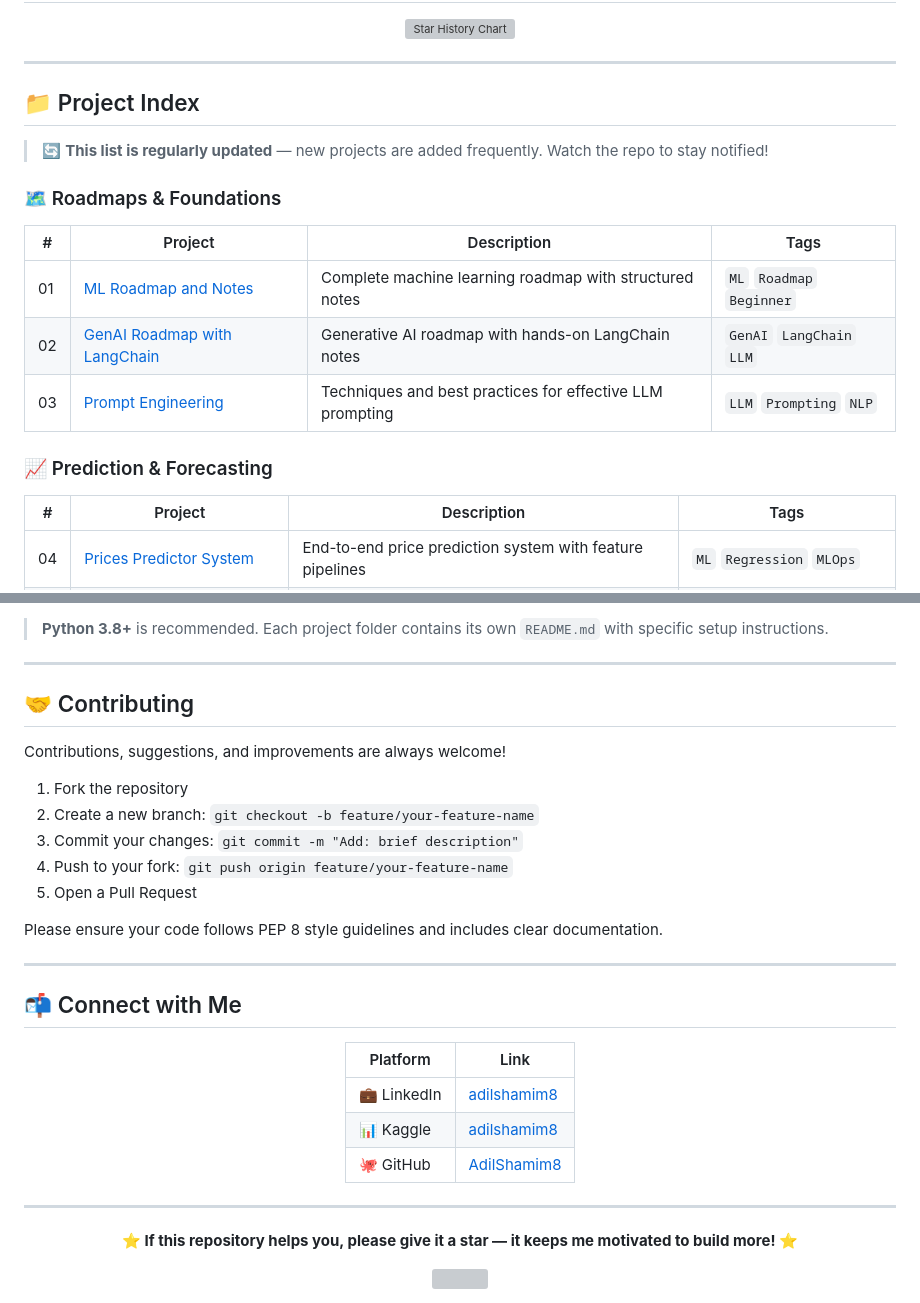
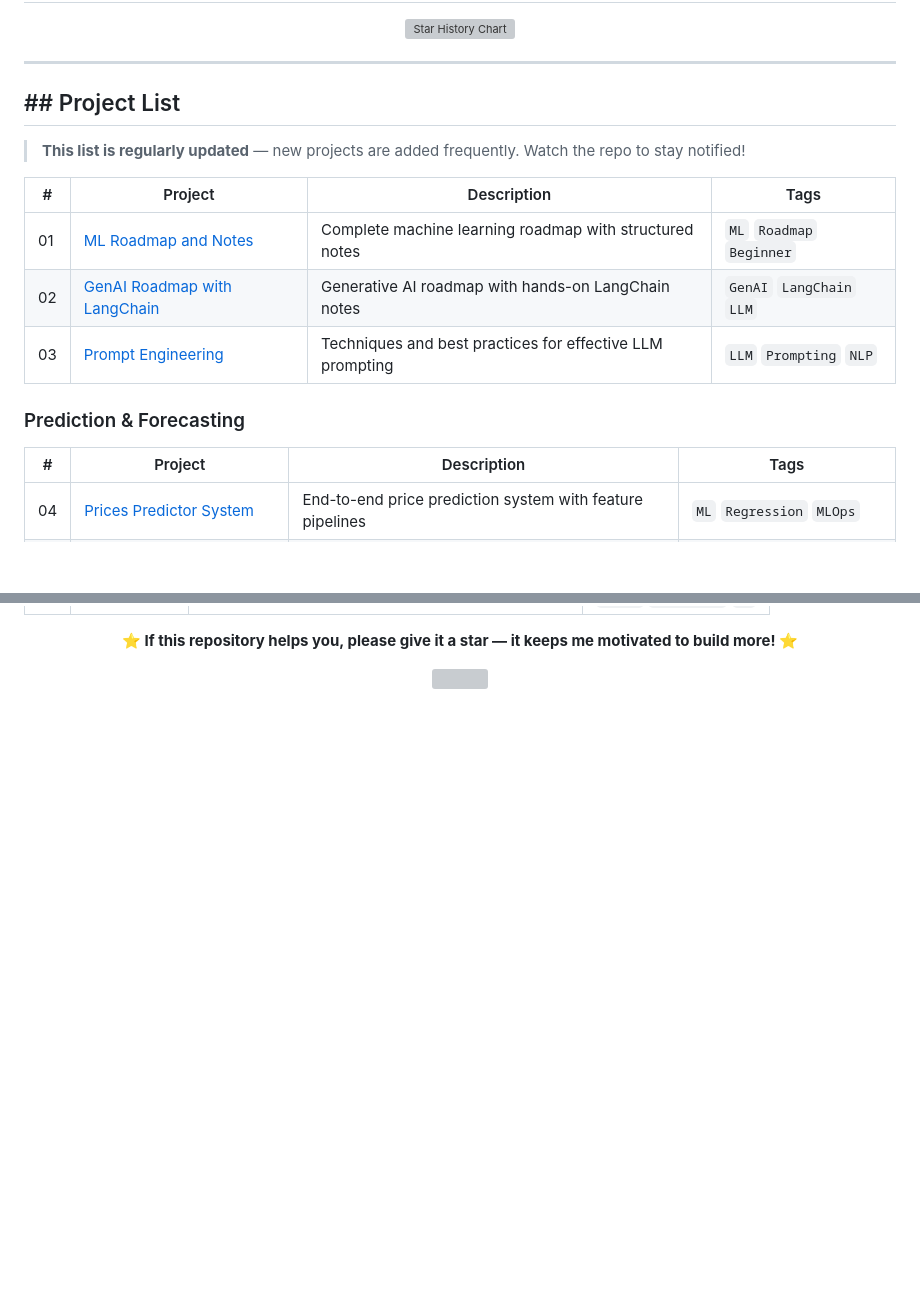
Before and after one commit to AdilShamim8/100-AI-Machine-Learning-Deep-Learnin-Projects, a Markdown page: README.md, 2 parts joined by grey strips. Drawn GitHub-style; blank space fills up the shorter version; grey boxes are pictures that could not be loaded.

```diff
--- a/README.md
+++ b/README.md
@@ -194,11 +194,9 @@ Whether you're just entering the AI space or a seasoned practitioner looking for
 
 ---
 
-## 📁 Project Index
+## ##  Project List
 
-> 🔄 **This list is regularly updated** — new projects are added frequently. Watch the repo to stay notified!
-
-### 🗺️ Roadmaps & Foundations
+> **This list is regularly updated** — new projects are added frequently. Watch the repo to stay notified!
 
 | # | Project | Description | Tags |
 |---|---------|-------------|------|
@@ -206,7 +204,7 @@ Whether you're just entering the AI space or a seasoned practitioner looking for
 | 02 | [GenAI Roadmap with LangChain](https://github.com/AdilShamim8/GenAI-Roadmap-with-Notes-Using-LangChain) | Generative AI roadmap with hands-on LangChain notes | `GenAI` `LangChain` `LLM` |
 | 03 | [Prompt Engineering](https://github.com/AdilShamim8/Prompt-Engineering) | Techniques and best practices for effective LLM prompting | `LLM` `Prompting` `NLP` |
 
-### 📈 Prediction & Forecasting
+###  Prediction & Forecasting
 
 | # | Project | Description | Tags |
 |---|---------|-------------|------|
@@ -279,34 +260,3 @@ python main.py
-> **Python 3.8+** is recommended. Each project folder contains its own `README.md` with specific setup instructions.
-
----
-
-## 🤝 Contributing
-
-Contributions, suggestions, and improvements are always welcome!
-
-1. Fork the repository
-2. Create a new branch: `git checkout -b feature/your-feature-name`
-3. Commit your changes: `git commit -m "Add: brief description"`
-4. Push to your fork: `git push origin feature/your-feature-name`
-5. Open a Pull Request
-
-Please ensure your code follows PEP 8 style guidelines and includes clear documentation.
-
----
-
-## 📬 Connect with Me
-
-<div align="center">
-
-| Platform | Link |
-|----------|------|
-| 💼 LinkedIn | [adilshamim8](https://www.linkedin.com/in/adilshamim8) |
-| 📊 Kaggle | [adilshamim8](https://www.kaggle.com/adilshamim8) |
-| 🐙 GitHub | [AdilShamim8](https://github.com/AdilShamim8) |
-
-</div>
-
----
 
 <div align="center">
 
```
Also changed, not shown: other parts of README.md (+7 -24 lines).
